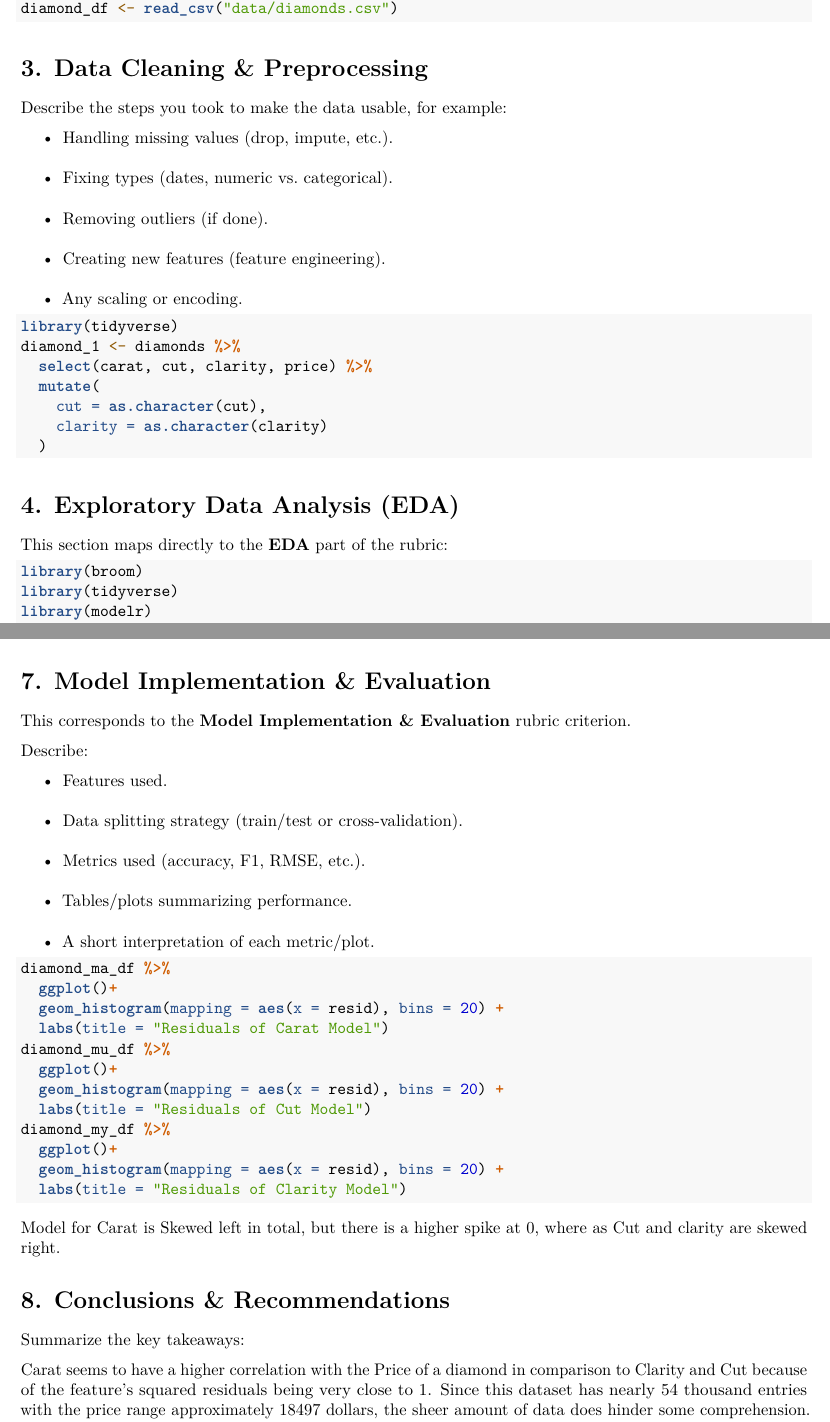
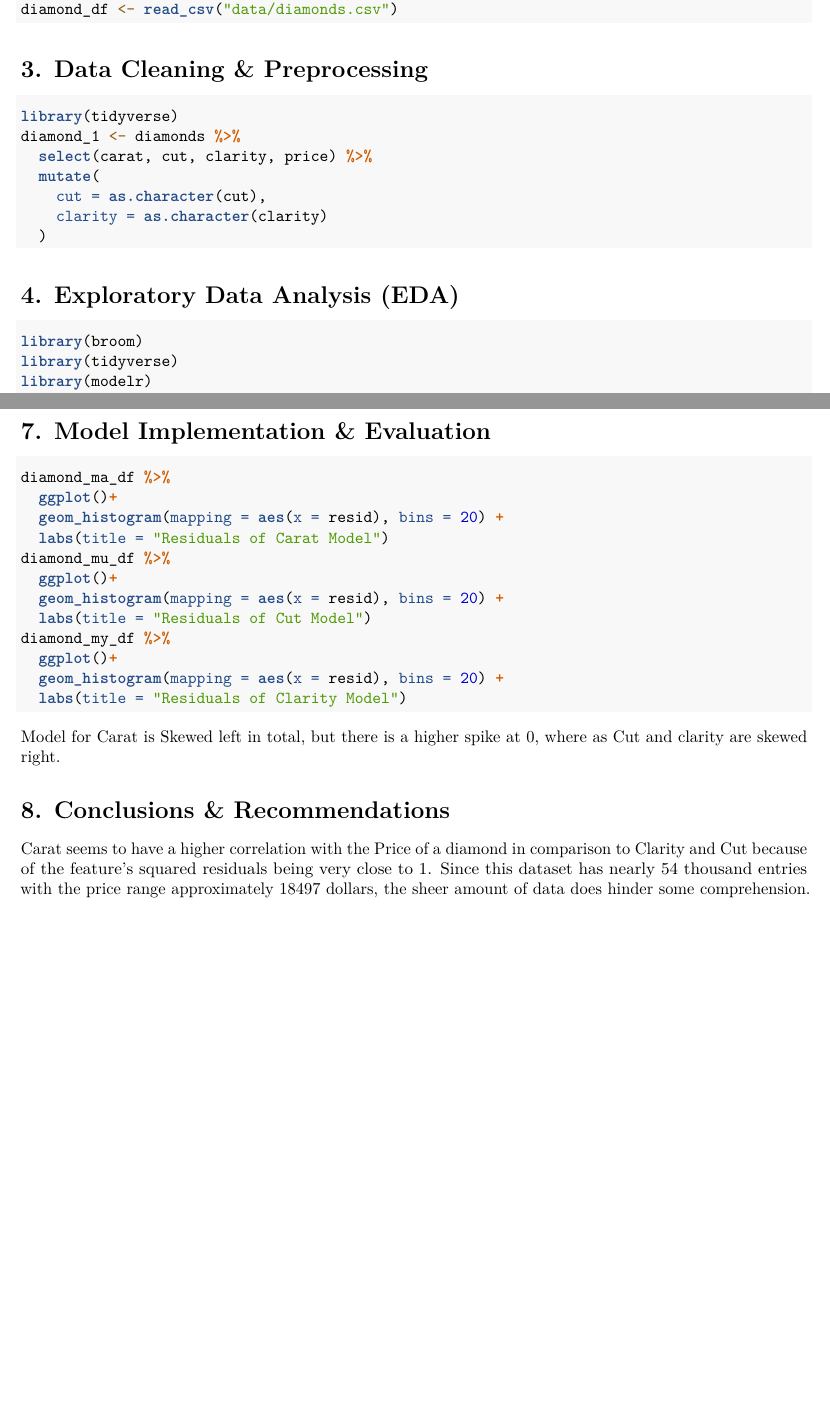
Before and after one commit to JDV-GMU/CDS-101_Final_JAD, an R Markdown document (final_report_template.Rmd): two parts of pages 2 and 4 of 7 before the commit and two parts of pages 2 and 4 of 6 after it, joined at a grey line, cut so that both start at the same text, the shorter picture padded with empty space. Rendered offline with R 4.5, knitr and Pandoc, then LaTeX, with nearby package versions; the code chunks are not run, so their results and figures are left out; both versions are drawn in the output format of the newer one.

Commit message:
Some cleaner ups

````diff
--- a/final_report_template.Rmd
+++ b/final_report_template.Rmd
@@ -3,13 +3,13 @@ title: "CDS 101 – Final Project Report"
 author: "JAD - John D Villanueva, Akshaya Pabbisetty, David Brown"
 date: "`r format(Sys.Date(), '%B %d, %Y')`"
 output:
+  pdf_document:
+    toc: true
   html_document:
     css: "gmu-cds101.css"
     toc: true
     toc_depth: 3
     number_sections: true
-  pdf_document:
-    toc: true
 editor_options:
   markdown:
     wrap: 72
@@ -51,14 +51,6 @@ diamond_df <- read_csv("data/diamonds.csv")
 
 # 3. Data Cleaning & Preprocessing
 
-Describe the steps you took to make the data usable, for example:
-
--   Handling missing values (drop, impute, etc.).\
--   Fixing types (dates, numeric vs. categorical).\
--   Removing outliers (if done).\
--   Creating new features (feature engineering).\
--   Any scaling or encoding.
-
 ```{r cleaning}
 library(tidyverse)
 diamond_1 <- diamonds %>%
@@ -70,9 +62,6 @@ diamond_1 <- diamonds %>%
 ```
 
 # 4. Exploratory Data Analysis (EDA)
-
-This section maps directly to the **EDA** part of the rubric:
-
 
 ```{r eda-summary, message=FALSE, warning=FALSE}
 library(broom)
@@ -171,17 +157,6 @@ is a continuous predictor.
 
 # 7. Model Implementation & Evaluation
 
-This corresponds to the **Model Implementation & Evaluation** rubric
-criterion.
-
-Describe:
-
--   Features used.\
--   Data splitting strategy (train/test or cross-validation).\
--   Metrics used (accuracy, F1, RMSE, etc.).\
--   Tables/plots summarizing performance.\
--   A short interpretation of each metric/plot.
-
 ```{r modeling}
 diamond_ma_df %>%
   ggplot()+
@@ -200,8 +175,6 @@ Model for Carat is Skewed left in total, but there is a higher spike at 0, where
 
 
 # 8. Conclusions & Recommendations
-
-Summarize the key takeaways:
 
 Carat seems to have a higher correlation with the Price of a diamond in comparison to Clarity and Cut because of the feature's squared residuals being very close to 1. Since this dataset has nearly 54 thousand entries with the price range approximately 18497 dollars, the sheer amount of data does hinder some comprehension. So taking some smaller sample of the data would help with comprehension. To quote an article by Alicia Briggs from Vrai, in relation to the reasoning behind carat's influence, "Carat weight is a significant factor in determining the total price of a diamond, but it’s not the only one. The price of a diamond exponentially rises after 1 carat, with a 2 carat diamond often more than double the cost. Why? Because the higher the carat weight, the bigger the loose diamond it was cut from. This means the diamond is rarer and therefore more valuable."
 
````
Also changed, not shown: final_report_template.Rmd (3 more changed lines).
